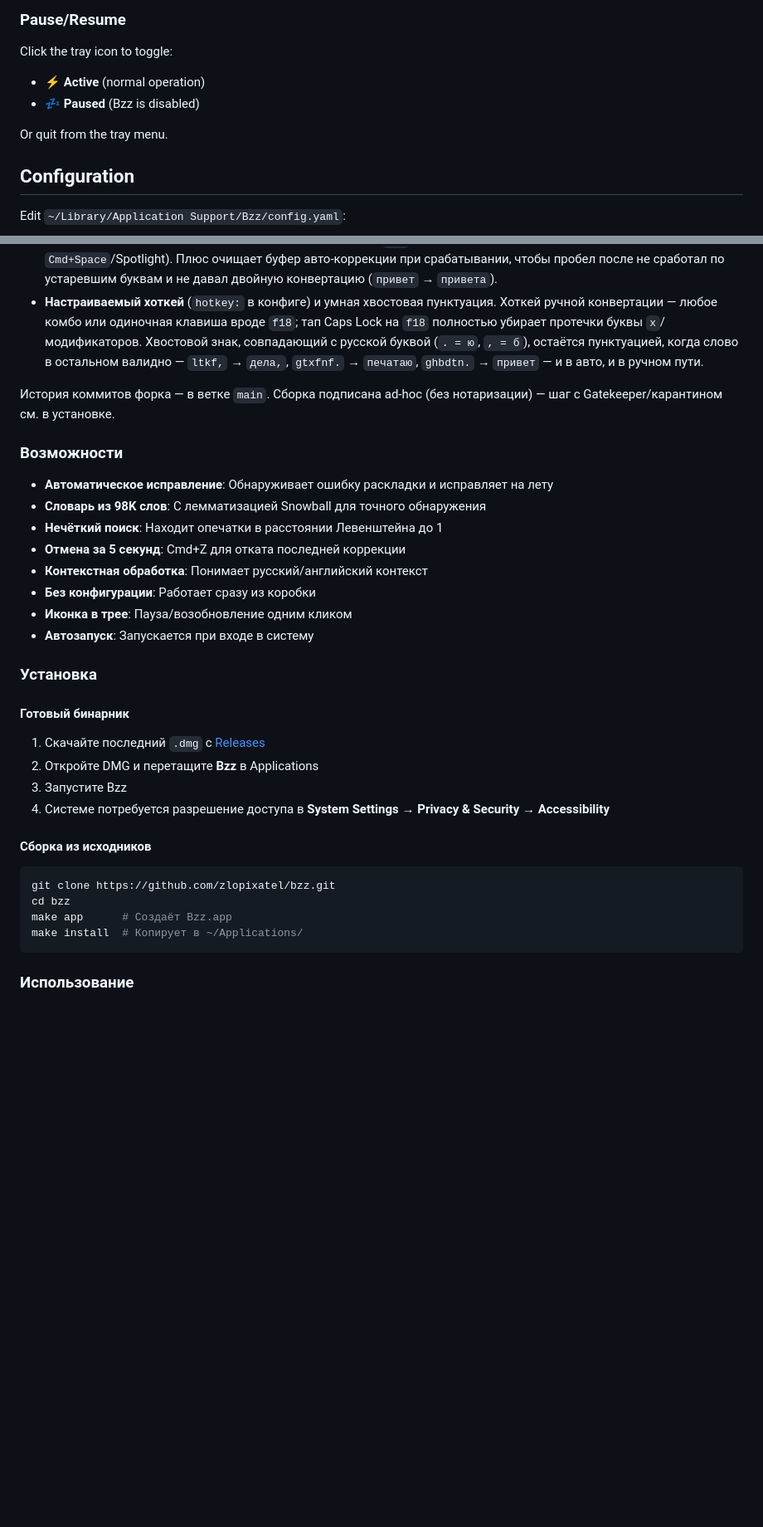
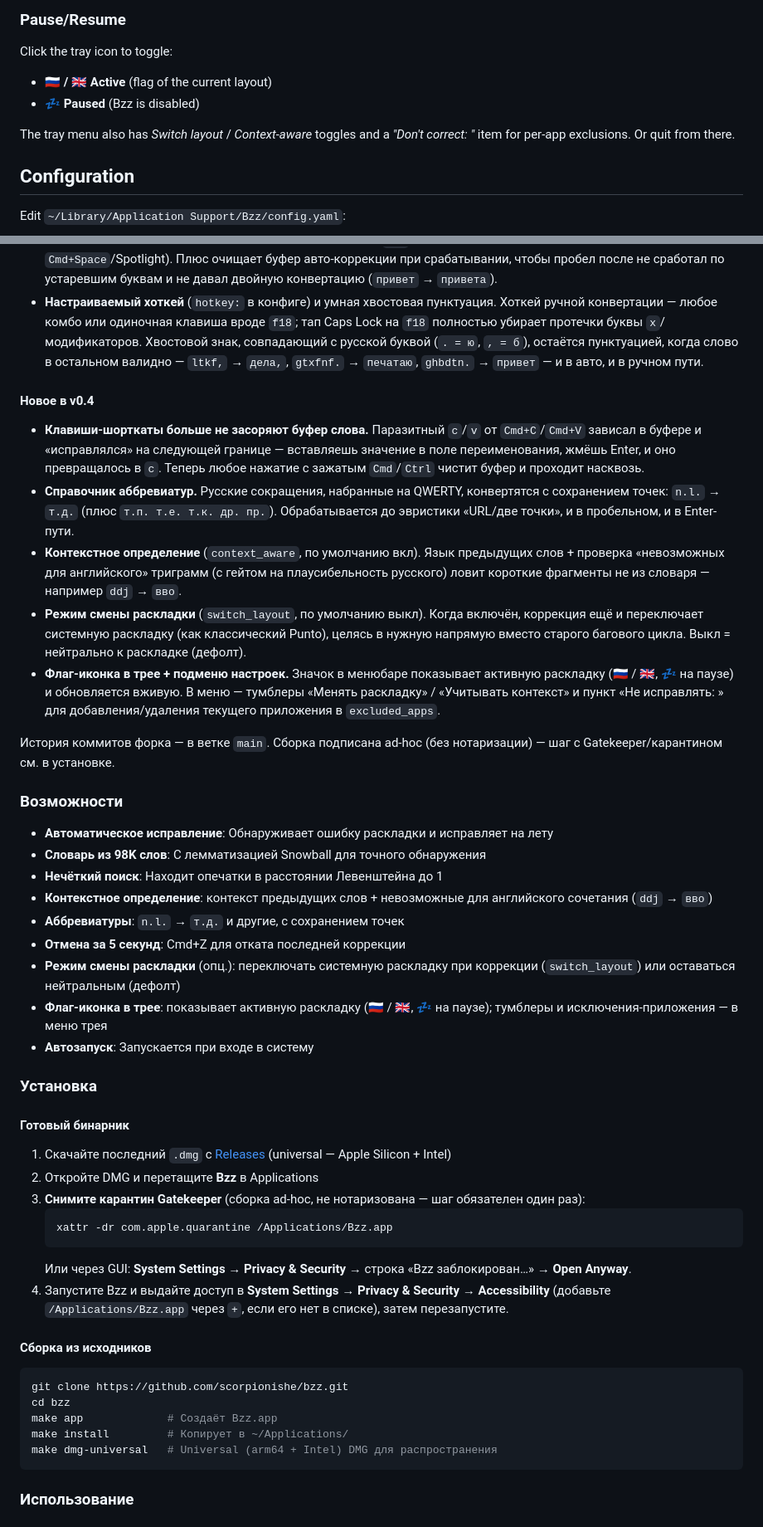
Before and after one commit to scorpionishe/bzz, a Markdown page: README.md, 2 parts joined by grey strips. Shown at 83% size. Rendered like a GitHub page; blank space fills up the shorter version.

````diff
--- a/README.md
+++ b/README.md
@@ -117,10 +127,11 @@ The undo window closes after 5 seconds or if you type something else.
 ### Pause/Resume
 
 Click the tray icon to toggle:
-- **⚡ Active** (normal operation)
+- **🇷🇺 / 🇬🇧 Active** (flag of the current layout)
 - **💤 Paused** (Bzz is disabled)
 
-Or quit from the tray menu.
+The tray menu also has *Switch layout* / *Context-aware* toggles and a
+*"Don't correct: <app>"* item for per-app exclusions. Or quit from there.
 
 ## Configuration
 
@@ -346,6 +357,14 @@ Copyright © 2026 Roman Kovalev
 - **Укреплён `Cmd+Shift+X`.** Сбрасывает залипшие модификаторы до и после конвертации: *синтетический* хоткей (например переназначенный с Caps Lock через Karabiner) больше не «протекает» `Shift`'ом во внутренний `Cmd+C` (ошибка «no selection detected») и не оставляет зажатым `Cmd` (из-за чего следующий пробел превращался в `Cmd+Space`/Spotlight). Плюс очищает буфер авто-коррекции при срабатывании, чтобы пробел после не сработал по устаревшим буквам и не давал двойную конвертацию (`привет` → `привета`).
 - **Настраиваемый хоткей** (`hotkey:` в конфиге) и умная хвостовая пунктуация. Хоткей ручной конвертации — любое комбо или одиночная клавиша вроде `f18`; тап Caps Lock на `f18` полностью убирает протечки буквы `x`/модификаторов. Хвостовой знак, совпадающий с русской буквой (`. = ю`, `, = б`), остаётся пунктуацией, когда слово в остальном валидно — `ltkf,` → `дела,`, `gtxfnf.` → `печатаю`, `ghbdtn.` → `привет` — и в авто, и в ручном пути.
 
+#### Новое в v0.4
+
+- **Клавиши-шорткаты больше не засоряют буфер слова.** Паразитный `c`/`v` от `Cmd+C`/`Cmd+V` зависал в буфере и «исправлялся» на следующей границе — вставляешь значение в поле переименования, жмёшь Enter, и оно превращалось в `с`. Теперь любое нажатие с зажатым `Cmd`/`Ctrl` чистит буфер и проходит насквозь.
+- **Справочник аббревиатур.** Русские сокращения, набранные на QWERTY, конвертятся с сохранением точек: `n.l.` → `т.д.` (плюс `т.п. т.е. т.к. др. пр.`). Обрабатывается до эвристики «URL/две точки», и в пробельном, и в Enter-пути.
+- **Контекстное определение** (`context_aware`, по умолчанию вкл). Язык предыдущих слов + проверка «невозможных для английского» триграмм (с гейтом на плаусибельность русского) ловит короткие фрагменты не из словаря — например `ddj` → `вво`.
+- **Режим смены раскладки** (`switch_layout`, по умолчанию выкл). Когда включён, коррекция ещё и переключает системную раскладку (как классический Punto), целясь в нужную напрямую вместо старого багового цикла. Выкл = нейтрально к раскладке (дефолт).
+- **Флаг-иконка в трее + подменю настроек.** Значок в менюбаре показывает активную раскладку (🇷🇺 / 🇬🇧, 💤 на паузе) и обновляется вживую. В меню — тумблеры «Менять раскладку» / «Учитывать контекст» и пункт «Не исправлять: <app>» для добавления/удаления текущего приложения в `excluded_apps`.
+
 История коммитов форка — в ветке `main`. Сборка подписана ad-hoc (без нотаризации) — шаг с Gatekeeper/карантином см. в установке.
 
 ### Возможности
@@ -353,28 +372,34 @@ Copyright © 2026 Roman Kovalev
 - **Автоматическое исправление**: Обнаруживает ошибку раскладки и исправляет на лету
 - **Словарь из 98K слов**: С лемматизацией Snowball для точного обнаружения
 - **Нечёткий поиск**: Находит опечатки в расстоянии Левенштейна до 1
+- **Контекстное определение**: контекст предыдущих слов + невозможные для английского сочетания (`ddj` → `вво`)
+- **Аббревиатуры**: `n.l.` → `т.д.` и другие, с сохранением точек
 - **Отмена за 5 секунд**: Cmd+Z для отката последней коррекции
-- **Контекстная обработка**: Понимает русский/английский контекст
-- **Без конфигурации**: Работает сразу из коробки
-- **Иконка в трее**: Пауза/возобновление одним кликом
+- **Режим смены раскладки** (опц.): переключать системную раскладку при коррекции (`switch_layout`) или оставаться нейтральным (дефолт)
+- **Флаг-иконка в трее**: показывает активную раскладку (🇷🇺 / 🇬🇧, 💤 на паузе); тумблеры и исключения-приложения — в меню трея
 - **Автозапуск**: Запускается при входе в систему
 
 ### Установка
 
 #### Готовый бинарник
 
-1. Скачайте последний `.dmg` с [Releases](https://github.com/zlopixatel/bzz/releases)
+1. Скачайте последний `.dmg` с [Releases](https://github.com/scorpionishe/bzz/releases) (universal — Apple Silicon + Intel)
 2. Откройте DMG и перетащите **Bzz** в Applications
-3. Запустите Bzz
-4. Системе потребуется разрешение доступа в **System Settings → Privacy & Security → Accessibility**
+3. **Снимите карантин Gatekeeper** (сборка ad-hoc, не нотаризована — шаг обязателен один раз):
+   ```bash
+   xattr -dr com.apple.quarantine /Applications/Bzz.app
+   ```
+   Или через GUI: **System Settings → Privacy & Security** → строка «Bzz заблокирован…» → **Open Anyway**.
+4. Запустите Bzz и выдайте доступ в **System Settings → Privacy & Security → Accessibility** (добавьте `/Applications/Bzz.app` через `+`, если его нет в списке), затем перезапустите.
 
 #### Сборка из исходников
 
 ```bash
-git clone https://github.com/zlopixatel/bzz.git
+git clone https://github.com/scorpionishe/bzz.git
 cd bzz
-make app      # Создаёт Bzz.app
-make install  # Копирует в ~/Applications/
+make app             # Создаёт Bzz.app
+make install         # Копирует в ~/Applications/
+make dmg-universal   # Universal (arm64 + Intel) DMG для распространения
 ```
 
 ### Использование
````
Also changed, not shown: other parts of README.md (+30 -17 lines).
